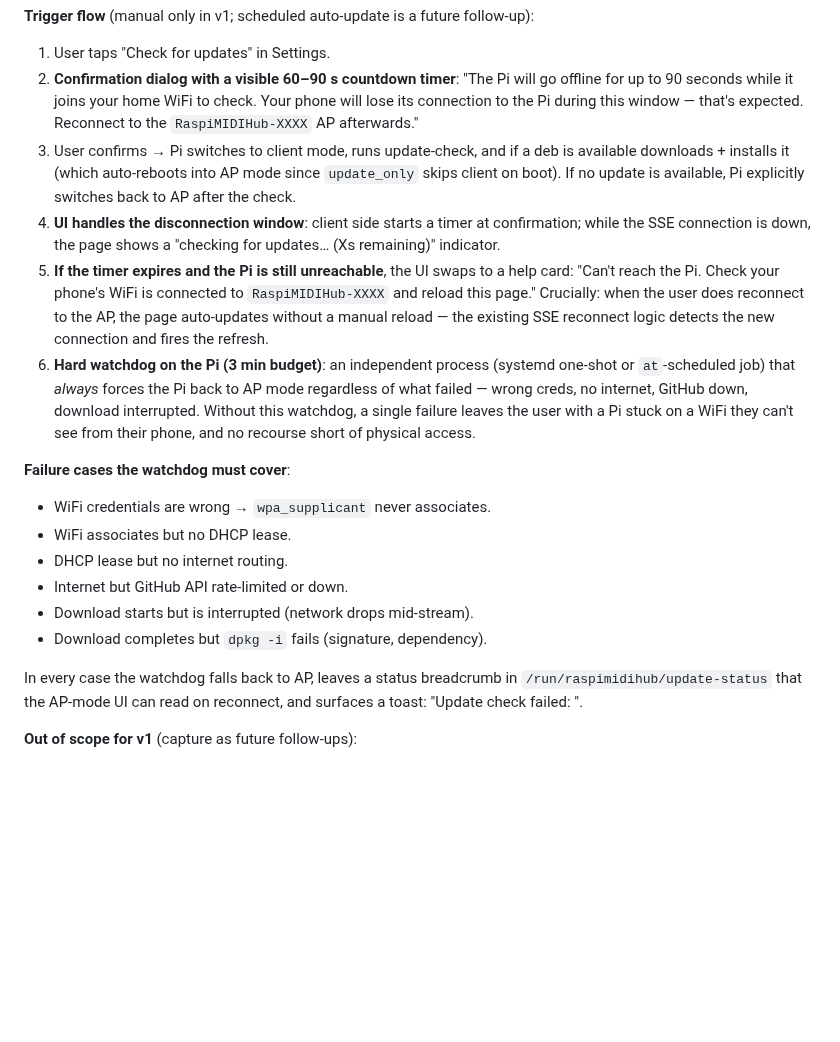
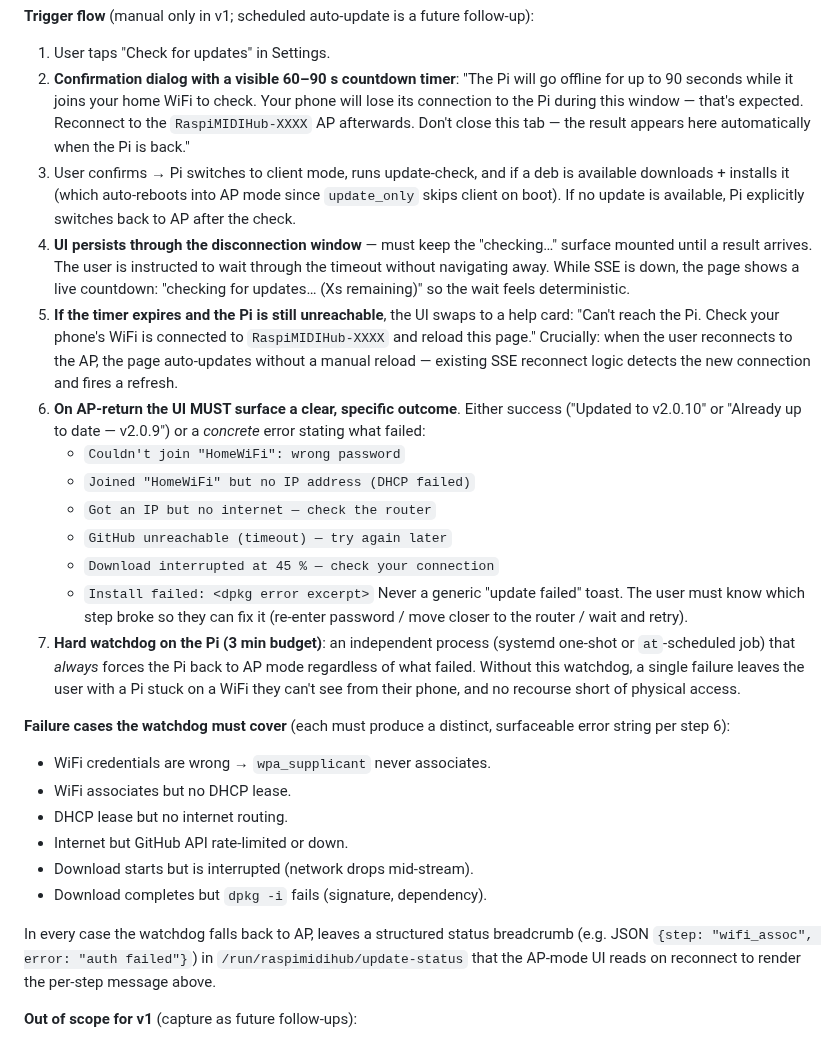
Before and after one commit to wamdam/raspimidihub, a Markdown page: docs/ROADMAP.md, the part around the change. GitHub-like rendering; blank space fills up the shorter version.

Commit message:
ROADMAP: Phase 5.5 — explicit per-step error reporting
User must know specifically what failed (wrong password / no DHCP /
no internet / GitHub down / download interrupted / dpkg failed),
not a generic "update failed" toast — so they can fix it without
guessing. Status breadcrumb at /run/raspimidihub/update-status now
specified as structured JSON keyed by step + error so the UI can
render the right message on AP-reconnect.

Also tightens the disconnection-window UX: the user is told
explicitly to wait, don't close the tab, the result appears
automatically. This is non-negotiable — the whole flow only works
if the user keeps the page mounted through the gap.

Co-Authored-By: Claude Opus 4.7 (1M context) <noreply@anthropic.com>

```diff
--- a/docs/ROADMAP.md
+++ b/docs/ROADMAP.md
@@ -1419,33 +1419,47 @@ follow-up):
 1. User taps "Check for updates" in Settings.
 2. **Confirmation dialog with a visible 60–90 s countdown timer**:
    "The Pi will go offline for up to 90 seconds while it joins your
-   home WiFi to check. Your phone will lose its connection to the Pi
-   during this window — that's expected. Reconnect to the
-   `RaspiMIDIHub-XXXX` AP afterwards."
-3. User confirms → Pi switches to client mode, runs update-check, and
-   if a deb is available downloads + installs it (which auto-reboots
-   into AP mode since `update_only` skips client on boot). If no
-   update is available, Pi explicitly switches back to AP after the
-   check.
-4. **UI handles the disconnection window**: client side starts a
-   timer at confirmation; while the SSE connection is down, the page
-   shows a "checking for updates… (Xs remaining)" indicator.
+   home WiFi to check. Your phone will lose its connection to the
+   Pi during this window — that's expected. Reconnect to the
+   `RaspiMIDIHub-XXXX` AP afterwards. Don't close this tab — the
+   result appears here automatically when the Pi is back."
+3. User confirms → Pi switches to client mode, runs update-check,
+   and if a deb is available downloads + installs it (which
+   auto-reboots into AP mode since `update_only` skips client on
+   boot). If no update is available, Pi explicitly switches back to
+   AP after the check.
+4. **UI persists through the disconnection window** — must keep the
+   "checking…" surface mounted until a result arrives. The user is
+   instructed to wait through the timeout without navigating away.
+   While SSE is down, the page shows a live countdown: "checking
+   for updates… (Xs remaining)" so the wait feels deterministic.
 5. **If the timer expires and the Pi is still unreachable**, the UI
    swaps to a help card: "Can't reach the Pi. Check your phone's
    WiFi is connected to `RaspiMIDIHub-XXXX` and reload this page."
-   Crucially: when the user does reconnect to the AP, the page
-   auto-updates without a manual reload — the existing SSE
-   reconnect logic detects the new connection and fires the
-   refresh.
-6. **Hard watchdog on the Pi (3 min budget)**: an independent
+   Crucially: when the user reconnects to the AP, the page
+   auto-updates without a manual reload — existing SSE reconnect
+   logic detects the new connection and fires a refresh.
+6. **On AP-return the UI MUST surface a clear, specific outcome**.
+   Either success ("Updated to v2.0.10" or "Already up to date —
+   v2.0.9") or a *concrete* error stating what failed:
+     - `Couldn't join "HomeWiFi": wrong password`
+     - `Joined "HomeWiFi" but no IP address (DHCP failed)`
+     - `Got an IP but no internet — check the router`
+     - `GitHub unreachable (timeout) — try again later`
+     - `Download interrupted at 45 % — check your connection`
+     - `Install failed: <dpkg error excerpt>`
+   Never a generic "update failed" toast. The user must know which
+   step broke so they can fix it (re-enter password / move closer to
+   the router / wait and retry).
+7. **Hard watchdog on the Pi (3 min budget)**: an independent
    process (systemd one-shot or `at`-scheduled job) that *always*
-   forces the Pi back to AP mode regardless of what failed — wrong
-   creds, no internet, GitHub down, download interrupted. Without
+   forces the Pi back to AP mode regardless of what failed. Without
    this watchdog, a single failure leaves the user with a Pi stuck
    on a WiFi they can't see from their phone, and no recourse short
    of physical access.
 
-**Failure cases the watchdog must cover**:
+**Failure cases the watchdog must cover** (each must produce a
+distinct, surfaceable error string per step 6):
 - WiFi credentials are wrong → `wpa_supplicant` never associates.
 - WiFi associates but no DHCP lease.
 - DHCP lease but no internet routing.
@@ -1453,10 +1467,10 @@ follow-up):
 - Download starts but is interrupted (network drops mid-stream).
 - Download completes but `dpkg -i` fails (signature, dependency).
 
-In every case the watchdog falls back to AP, leaves a status
-breadcrumb in `/run/raspimidihub/update-status` that the AP-mode UI
-can read on reconnect, and surfaces a toast: "Update check failed:
-<reason>".
+In every case the watchdog falls back to AP, leaves a structured
+status breadcrumb (e.g. JSON `{step: "wifi_assoc", error: "auth
+failed"}`) in `/run/raspimidihub/update-status` that the AP-mode UI
+reads on reconnect to render the per-step message above.
 
 **Out of scope for v1** (capture as future follow-ups):
 - Scheduled auto-update on a cron (e.g. weekly at 03:00). Easy to
```
